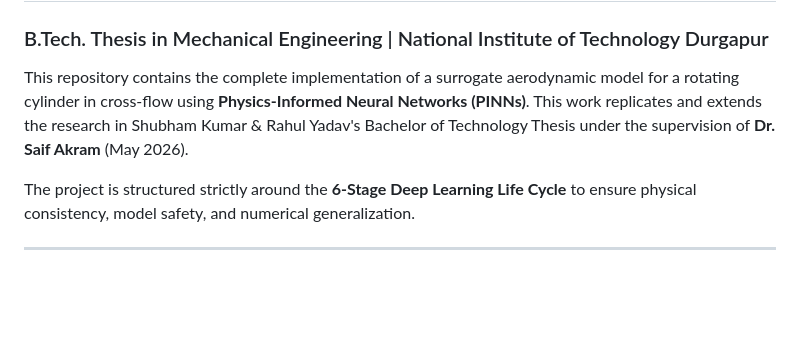
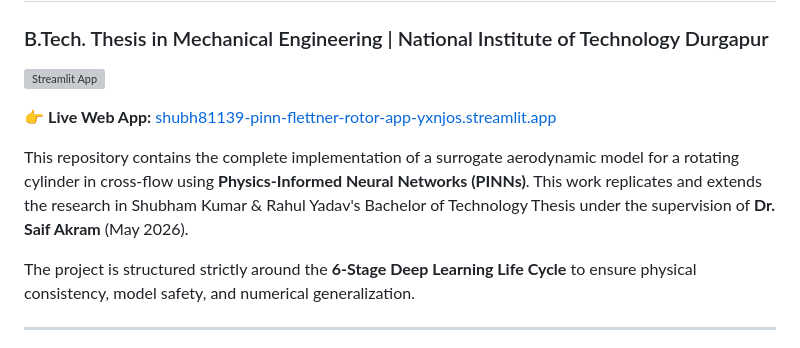
Before and after one commit to shubh81139/PINN_Flettner_Rotor, a Markdown page: README.md, the part around the change. GitHub-like rendering; blank space fills up the shorter version; grey boxes are pictures that could not be loaded.

Commit message:
Update README.md with live Streamlit app link and badge

```diff
--- a/README.md
+++ b/README.md
@@ -1,7 +1,12 @@
 # Physics-Informed Neural Networks (PINN) for Flettner Rotor Aerodynamics
 ### B.Tech. Thesis in Mechanical Engineering | National Institute of Technology Durgapur
 
+[![Streamlit App](https://static.streamlit.io/badges/streamlit_badge_black_white.svg)](https://shubh81139-pinn-flettner-rotor-app-yxnjos.streamlit.app/)
+
+👉 **Live Web App:** [shubh81139-pinn-flettner-rotor-app-yxnjos.streamlit.app](https://shubh81139-pinn-flettner-rotor-app-yxnjos.streamlit.app/)
+
 This repository contains the complete implementation of a surrogate aerodynamic model for a rotating cylinder in cross-flow using **Physics-Informed Neural Networks (PINNs)**. This work replicates and extends the research in Shubham Kumar & Rahul Yadav's Bachelor of Technology Thesis under the supervision of **Dr. Saif Akram** (May 2026).
+
 
 The project is structured strictly around the **6-Stage Deep Learning Life Cycle** to ensure physical consistency, model safety, and numerical generalization.
 
```
